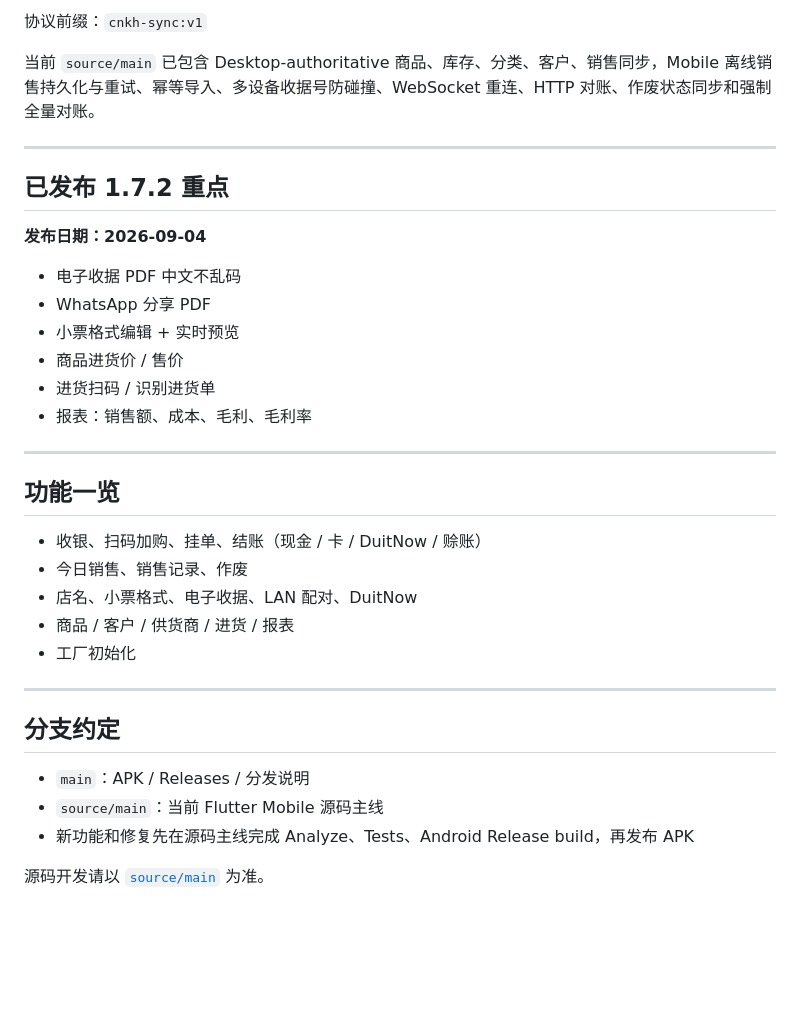
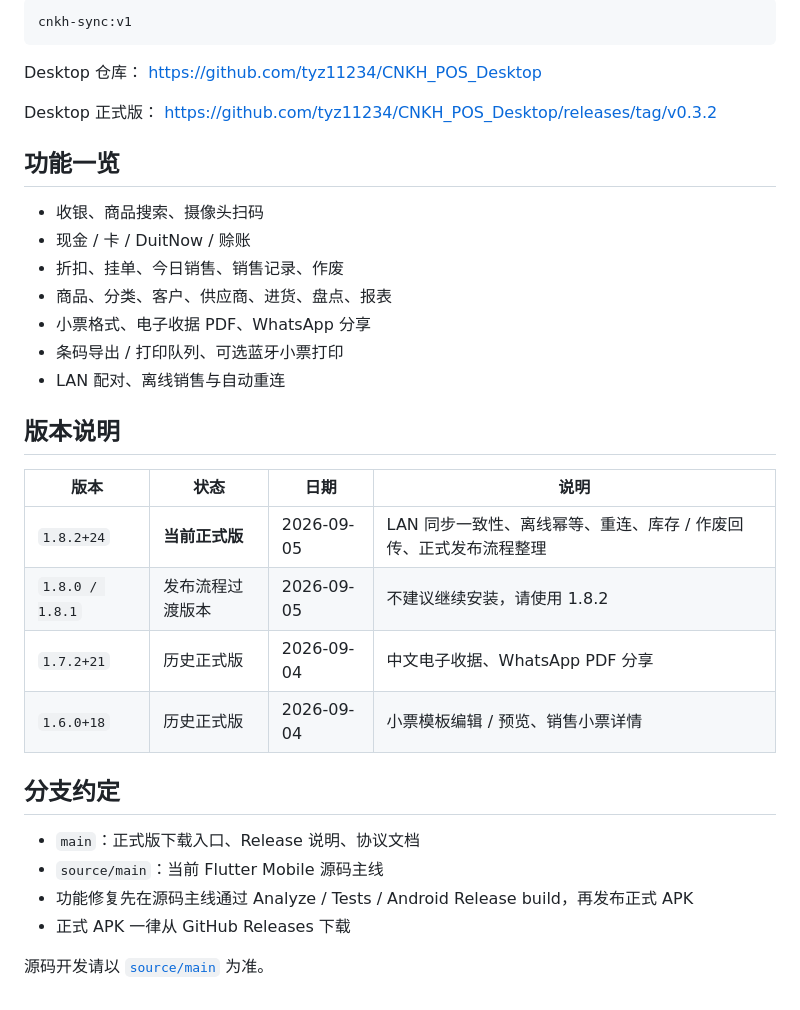
Before and after one commit to tyz11234/CNKH_POS_Mobile_APK, a Markdown page: README.md, the part around one of its changes. GitHub-like rendering; blank space fills up the shorter version.

````diff
--- a/README.md
+++ b/README.md
@@ -65,37 +76,38 @@
 
-协议前缀：`cnkh-sync:v1`
+```text
+cnkh-sync:v1
+```
 
-当前 `source/main` 已包含 Desktop-authoritative 商品、库存、分类、客户、销售同步，Mobile 离线销售持久化与重试、幂等导入、多设备收据号防碰撞、WebSocket 重连、HTTP 对账、作废状态同步和强制全量对账。
+Desktop 仓库：
+https://github.com/tyz11234/CNKH_POS_Desktop
 
----
-
-## 已发布 1.7.2 重点
-
-**发布日期：2026-09-04**
-
-- 电子收据 PDF 中文不乱码
-- WhatsApp 分享 PDF
-- 小票格式编辑 + 实时预览
-- 商品进货价 / 售价
-- 进货扫码 / 识别进货单
-- 报表：销售额、成本、毛利、毛利率
-
----
+Desktop 正式版：
+https://github.com/tyz11234/CNKH_POS_Desktop/releases/tag/v0.3.2
 
 ## 功能一览
 
-- 收银、扫码加购、挂单、结账（现金 / 卡 / DuitNow / 赊账）
-- 今日销售、销售记录、作废
-- 店名、小票格式、电子收据、LAN 配对、DuitNow
-- 商品 / 客户 / 供货商 / 进货 / 报表
-- 工厂初始化
+- 收银、商品搜索、摄像头扫码
+- 现金 / 卡 / DuitNow / 赊账
+- 折扣、挂单、今日销售、销售记录、作废
+- 商品、分类、客户、供应商、进货、盘点、报表
+- 小票格式、电子收据 PDF、WhatsApp 分享
+- 条码导出 / 打印队列、可选蓝牙小票打印
+- LAN 配对、离线销售与自动重连
 
----
+## 版本说明
+
+| 版本 | 状态 | 日期 | 说明 |
+|---|---|---|---|
+| `1.8.2+24` | **当前正式版** | 2026-09-05 | LAN 同步一致性、离线幂等、重连、库存 / 作废回传、正式发布流程整理 |
+| `1.8.0 / 1.8.1` | 发布流程过渡版本 | 2026-09-05 | 不建议继续安装，请使用 1.8.2 |
+| `1.7.2+21` | 历史正式版 | 2026-09-04 | 中文电子收据、WhatsApp PDF 分享 |
+| `1.6.0+18` | 历史正式版 | 2026-09-04 | 小票模板编辑 / 预览、销售小票详情 |
 
 ## 分支约定
 
-- `main`：APK / Releases / 分发说明
+- `main`：正式版下载入口、Release 说明、协议文档
 - `source/main`：当前 Flutter Mobile 源码主线
-- 新功能和修复先在源码主线完成 Analyze、Tests、Android Release build，再发布 APK
+- 功能修复先在源码主线通过 Analyze / Tests / Android Release build，再发布正式 APK
+- 正式 APK 一律从 GitHub Releases 下载
 
 源码开发请以 [`source/main`](https://github.com/tyz11234/CNKH_POS_Mobile_APK/tree/source/main) 为准。
````
Also changed, not shown: other parts of README.md (+49 -38 lines).
